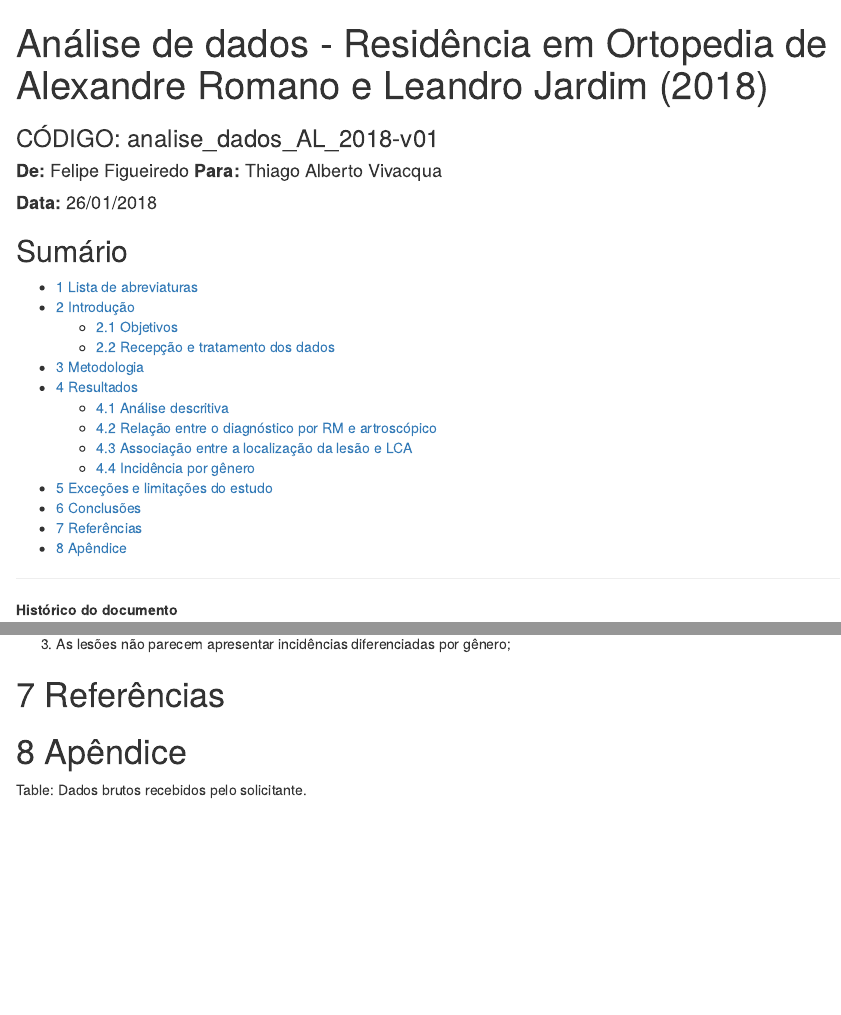
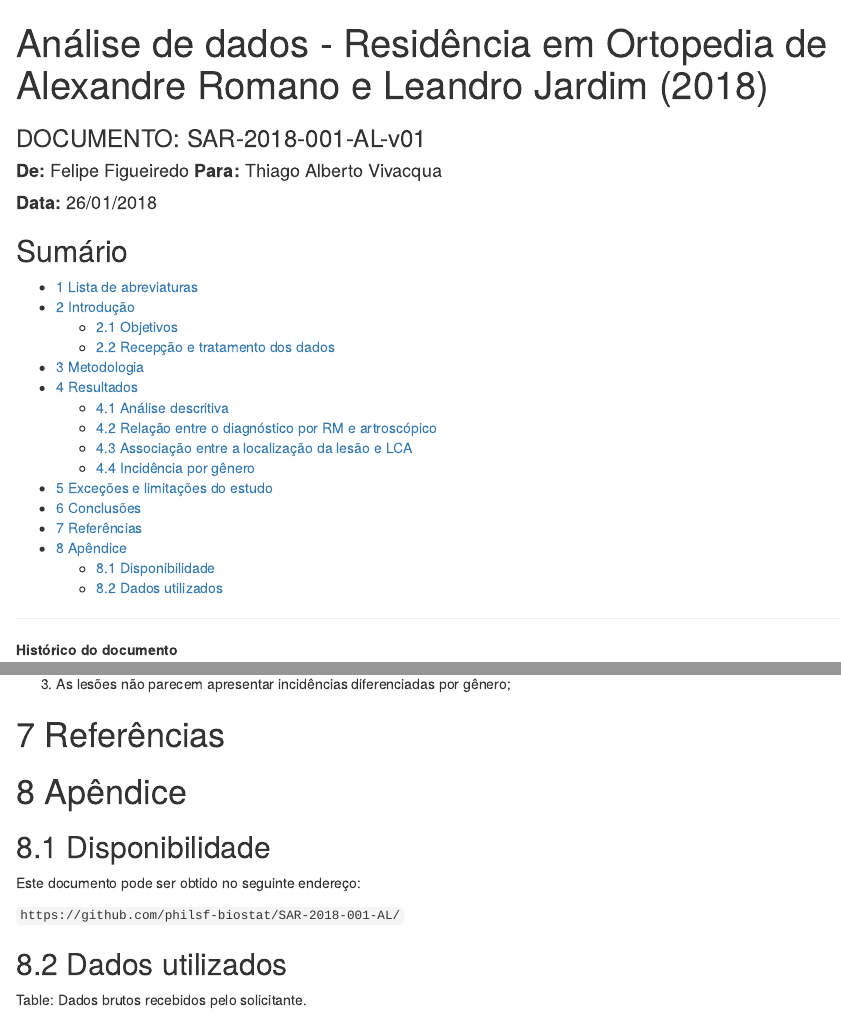
Before and after one commit to philsf-biostat/SAR-2018-001-AL, an R Markdown document (report/SAR-2018-001-AL-v01.Rmd): the page in a window 1100 px wide, from its top, and a second part further down, joined at a grey line. Rendered offline with R 4.5, knitr and Pandoc, with nearby package versions; some code elsewhere in the file could not run offline.

Commit message:
template aplicado

````diff
--- a/report/SAR-2018-001-AL-v01.Rmd
+++ b/report/SAR-2018-001-AL-v01.Rmd
@@ -1,5 +1,6 @@
 ---
 title: "Análise de dados - Residência em Ortopedia de Alexandre Romano e Leandro Jardim (2018)"
+subtitle: 'DOCUMENTO: SAR-2018-001-AL-v01'
 author: '**De:** Felipe Figueiredo **Para:** Thiago Alberto Vivacqua'
 date: '**Data: ** 26/01/2018'
 output:
@@ -17,9 +18,8 @@ output:
     fig_caption: yes
     fig_height: 6
     fig_width: 6
-    reference_docx: misc/style.docx
+    reference_docx: misc/style_SAR_pt.docx
     toc: yes
-subtitle: 'CÓDIGO: analise_dados_AL_2018-v01'
 toc-title: "Sumário"
 ---
 
@@ -248,6 +246,14 @@ Para uma comparação efetiva entre os métodos de diagnóstico, o ideal seria u
 
 # Apêndice
 
+## Disponibilidade
+
+Este documento pode ser obtido no seguinte endereço:
+
+`https://github.com/philsf-biostat/SAR-2018-001-AL/`
+
+## Dados utilizados
+
 ```{r dados recebidos, include=FALSE}
 kable(dados)
 ```
````
Also changed, not shown: report/SAR-2018-001-AL-v01.md, report/SAR-2018-001-AL-v01.Rmd (4 more changed lines), 1 other file.
